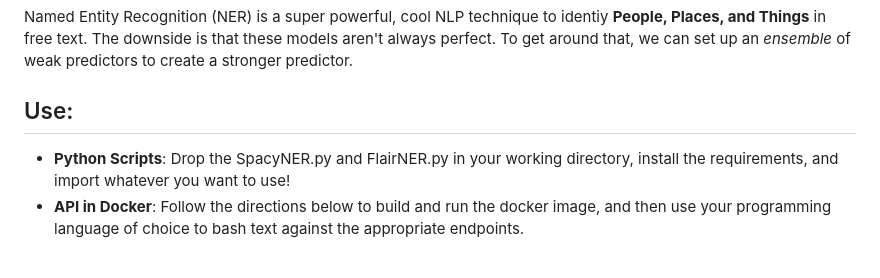
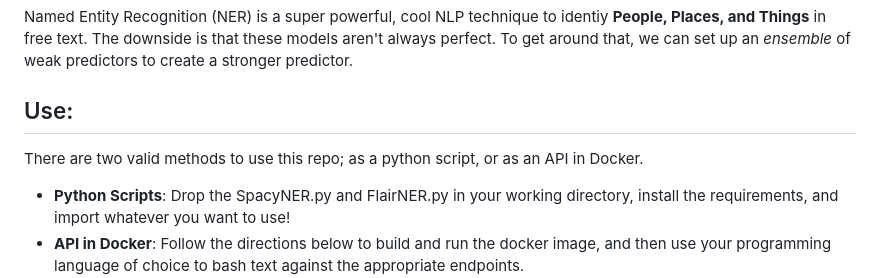
Before and after one commit to DecafSunrise/SuperNER, a Markdown page: README.md, the part around the change. Rendered like a GitHub page; blank space fills up the shorter version.

```diff
--- a/README.md
+++ b/README.md
@@ -4,6 +4,7 @@
 Named Entity Recognition (NER) is a super powerful, cool NLP technique to identiy **People, Places, and Things** in free text. The downside is that these models aren't always perfect. To get around that, we can set up an *ensemble* of weak predictors to create a stronger predictor.
 
 ## Use:
+There are two valid methods to use this repo; as a python script, or as an API in Docker.
 - **Python Scripts**: Drop the SpacyNER.py and FlairNER.py in your working directory, install the requirements, and import whatever you want to use!
 - **API in Docker**: Follow the directions below to build and run the docker image, and then use your programming language of choice to bash text against the appropriate endpoints.
 
```
